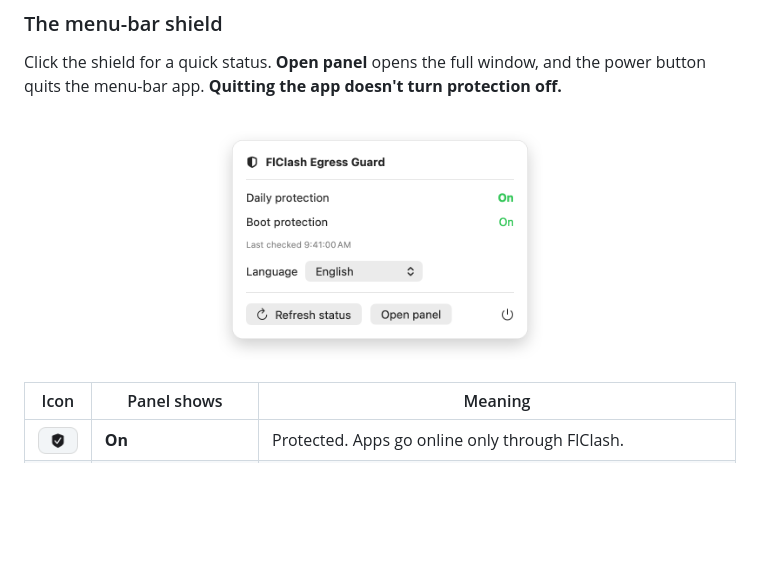
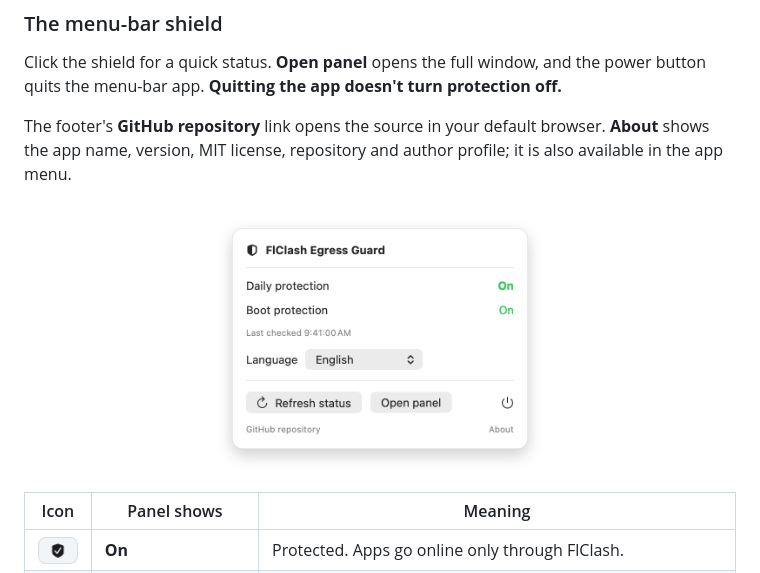
Before and after one commit to madgiraffe1/flclash-egress-guard, a Markdown page: README.md, the part around the change. Rendered like a GitHub page; pictures changed too: docs/images/ui-menubar.en.png; blank space fills up the shorter version.

Commit message:
Add localized GitHub links and About window

```diff
--- a/README.md
+++ b/README.md
@@ -132,6 +132,8 @@ When the panel shows **On** with a green dot, you're protected. The app has chec
 ### The menu-bar shield
 
 Click the shield for a quick status. **Open panel** opens the full window, and the power button quits the menu-bar app. **Quitting the app doesn't turn protection off.**
+
+The footer's **GitHub repository** link opens the source in your default browser. **About** shows the app name, version, MIT license, repository and author profile; it is also available in the app menu.
 
 <p align="center"><img src="docs/images/ui-menubar.en.png" width="348" alt="Menu-bar popover: Daily protection On, Boot protection On, buttons Refresh status and Open panel"></p>
 
```
Also changed, not shown: CHANGELOG.md (+1 -0 lines), README.zh-CN.md (+2 -0 lines), docs/images/ui-about.en.png (added), docs/images/ui-about.png (added), docs/images/ui-menubar.png, 4 other files.
